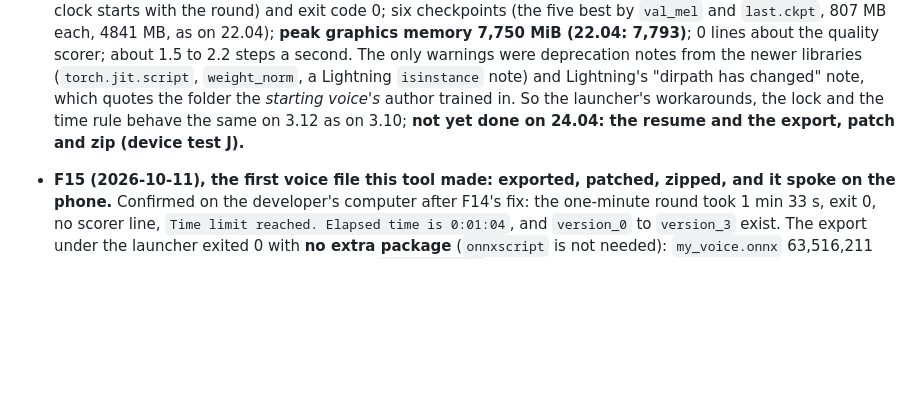
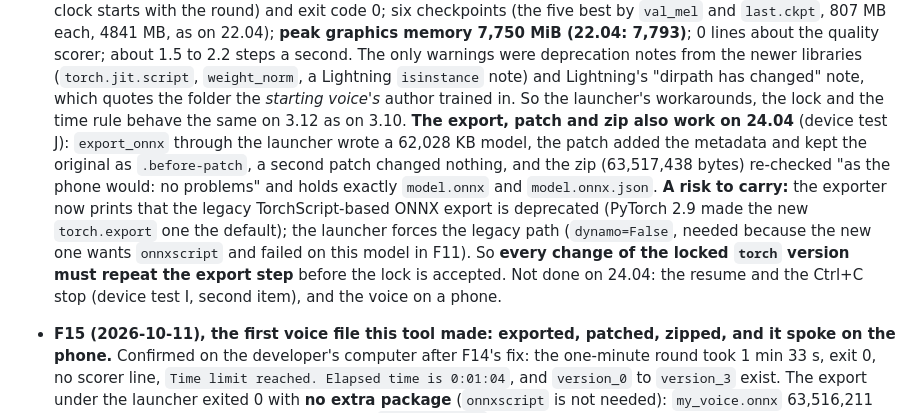
Before and after one commit to ASPDesignLabs/ACK, a Markdown page: docs/VOICE_STUDIO_SETUP_PLAN.md, the part around the change. Rendered like a GitHub page; blank space fills up the shorter version.

Commit message:
Voice Studio plan: export, patch and zip work on Ubuntu 24.04 / Python 3.12 (F21)
62,028 KB model exported through the launcher, patched (a second patch changed nothing), zipped
and re-checked with no problems. Noted the risk: the legacy ONNX export the launcher forces is
deprecated from PyTorch 2.9, so any change of the locked torch must repeat the export step.

Co-Authored-By: Claude Sonnet 5.5 <noreply@anthropic.com>
Claude-Session: https://claude.ai/code/session_01GEXojuLix8h3iWkLC7nT3n

```diff
--- a/docs/VOICE_STUDIO_SETUP_PLAN.md
+++ b/docs/VOICE_STUDIO_SETUP_PLAN.md
@@ -202,7 +202,11 @@ Ubuntu 22.04.5, Python 3.10.12, GTK 4.6.9 (from `gir1.2-gtk-4.0`), RTX 4060 with
   distribution through a pipe and checked by fingerprint (identical). Loading took about 36 seconds; the round stopped itself with `Time limit reached. Elapsed time is 0:05:04.` (D34 holds: the clock starts with the round) and exit code 0;
   six checkpoints (the five best by `val_mel` and `last.ckpt`, 807 MB each, 4841 MB, as on 22.04); **peak graphics memory 7,750 MiB (22.04: 7,793)**; 0 lines about the quality scorer; about 1.5 to 2.2 steps a second. The only warnings were
   deprecation notes from the newer libraries (`torch.jit.script`, `weight_norm`, a Lightning `isinstance` note) and Lightning's "dirpath has changed" note, which quotes the folder the *starting voice's* author trained in. So the
-  launcher's workarounds, the lock and the time rule behave the same on 3.12 as on 3.10; **not yet done on 24.04: the resume and the export, patch and zip (device test J).**
+  launcher's workarounds, the lock and the time rule behave the same on 3.12 as on 3.10.
+  **The export, patch and zip also work on 24.04** (device test J): `export_onnx` through the launcher wrote a 62,028 KB model, the patch added the metadata and kept the original as `.before-patch`, a second patch changed nothing, and
+  the zip (63,517,438 bytes) re-checked "as the phone would: no problems" and holds exactly `model.onnx` and `model.onnx.json`. **A risk to carry:** the exporter now prints that the legacy TorchScript-based ONNX export is deprecated
+  (PyTorch 2.9 made the new `torch.export` one the default); the launcher forces the legacy path (`dynamo=False`, needed because the new one wants `onnxscript` and failed on this model in F11). So **every change of the locked `torch` version
+  must repeat the export step** before the lock is accepted. Not done on 24.04: the resume and the Ctrl+C stop (device test I, second item), and the voice on a phone.
 
 - **F15 (2026-10-11), the first voice file this tool made: exported, patched, zipped, and it spoke on the phone.** Confirmed on the developer's computer after F14's fix: the one-minute round took 1 min 33 s, exit 0, no scorer line,
   `Time limit reached. Elapsed time is 0:01:04`, and `version_0` to `version_3` exist. The export under the launcher exited 0 with **no extra package** (`onnxscript` is not needed): `my_voice.onnx` 63,516,211 bytes after the
```
